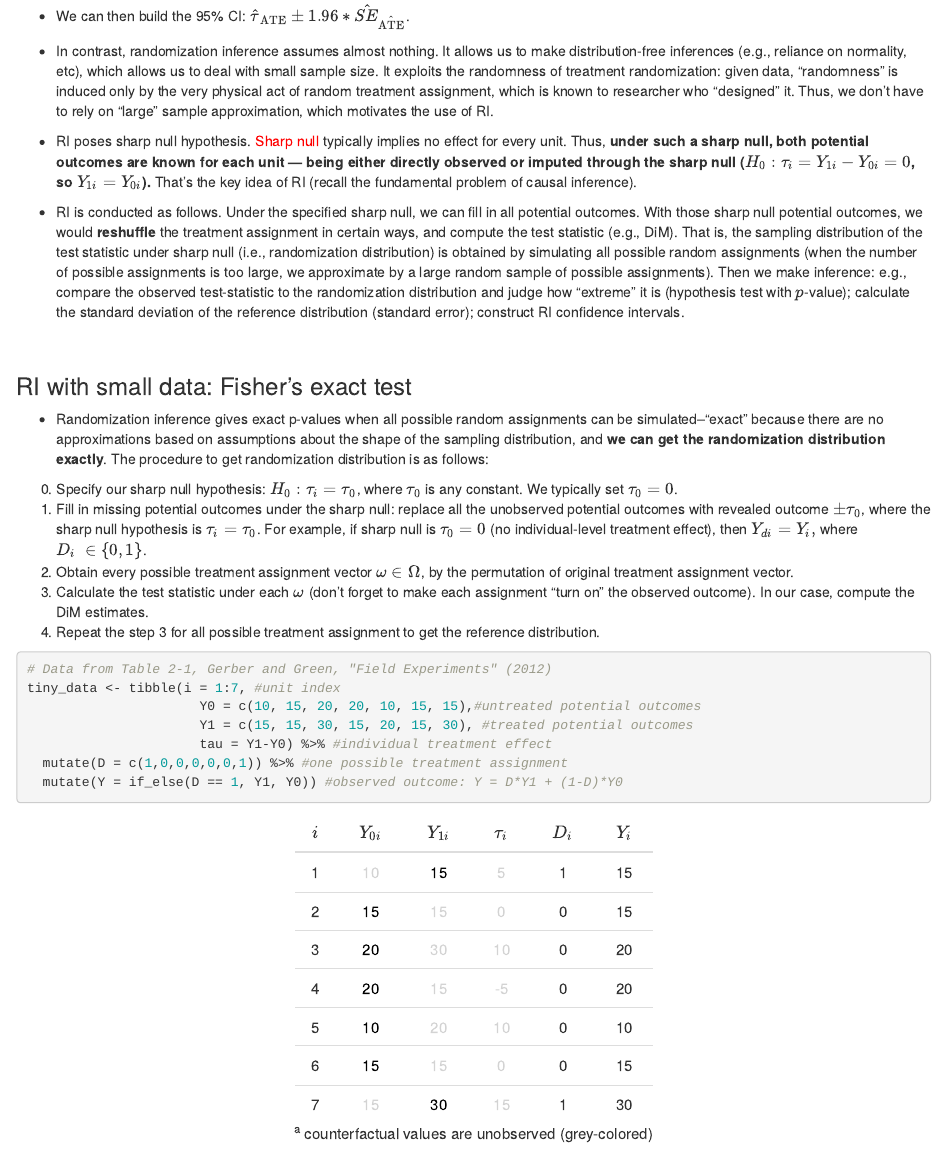
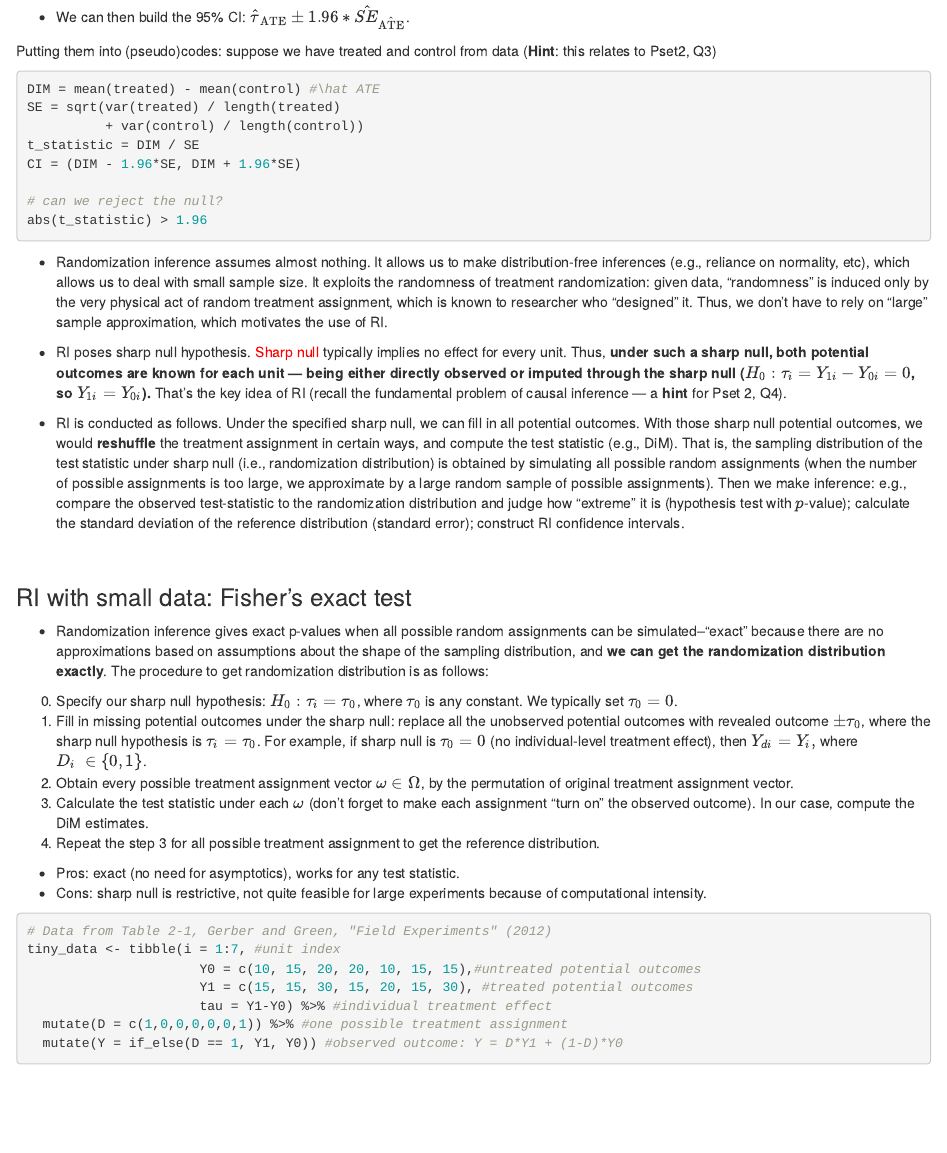
Before and after one commit to haotianchen/Causal-Inference, an R Markdown document (2-PO/potential_outcomes.rmd): the page in a window 1100 px wide, from 5040 px down. The pictures show the output file 2-PO/potential_outcomes.html that the author committed with the source, opened offline.

Commit message:
update hints

````diff
--- a/2-PO/potential_outcomes.rmd
+++ b/2-PO/potential_outcomes.rmd
@@ -223,9 +223,22 @@ Takeaway: First, identification analysis clarifies what assumptions are required
 
  - We can then build the 95\% CI: $\hat{\tau}_{\text{ATE}} \pm 1.96*\hat{SE}_\hat{\text{ATE}}$.
 
- - In contrast, randomization inference assumes almost nothing. It allows us to make distribution-free inferences (e.g., reliance on normality, etc), which allows us to deal with small sample size. It exploits the randomness of treatment randomization: given data, "randomness" is induced only by the very physical act of random treatment assignment, which is known to researcher who "designed" it. Thus, we don't have to rely on "large" sample approximation, which motivates the use of RI.
+Putting them into (pseudo)codes: suppose we have treated and control from data (**Hint**: this relates to Pset2, Q3)
+```{r eval=FALSE}
+DIM = mean(treated) - mean(control) #\hat ATE
+SE = sqrt(var(treated) / length(treated)
+          + var(control) / length(control))
+t_statistic = DIM / SE
+CI = (DIM - 1.96*SE, DIM + 1.96*SE)
 
- - RI poses sharp null hypothesis. <span style="color:red;">Sharp null</span> typically implies no effect for every unit. Thus, **under such a sharp null, both potential outcomes are known for each unit --- being either directly observed or imputed through the sharp null ($H_0: \tau_i = Y_{1i} - Y_{0i} = 0$, so $Y_{1i}=Y_{0i}$).** That's the key idea of RI (recall the fundamental problem of causal inference).
+# can we reject the null?
+abs(t_statistic) > 1.96
+```
+
+
+ - Randomization inference assumes almost nothing. It allows us to make distribution-free inferences (e.g., reliance on normality, etc), which allows us to deal with small sample size. It exploits the randomness of treatment randomization: given data, "randomness" is induced only by the very physical act of random treatment assignment, which is known to researcher who "designed" it. Thus, we don't have to rely on "large" sample approximation, which motivates the use of RI.
+
+ - RI poses sharp null hypothesis. <span style="color:red;">Sharp null</span> typically implies no effect for every unit. Thus, **under such a sharp null, both potential outcomes are known for each unit --- being either directly observed or imputed through the sharp null ($H_0: \tau_i = Y_{1i} - Y_{0i} = 0$, so $Y_{1i}=Y_{0i}$).** That's the key idea of RI (recall the fundamental problem of causal inference --- a **hint** for Pset 2, Q4).
 
  - RI is conducted as follows. Under the specified sharp null, we can fill in all potential outcomes. With those sharp null potential outcomes, we would **reshuffle** the treatment assignment in certain ways, and compute the test statistic (e.g., DiM). That is, the sampling distribution of the test statistic under sharp null (i.e., randomization distribution) is obtained by simulating all possible random assignments (when the number of possible assignments is too large, we approximate by a large random sample of possible assignments). Then we make inference: e.g., compare the observed test-statistic to the randomization distribution and judge how “extreme” it is (hypothesis test with $p$-value); calculate the standard deviation of the reference distribution (standard error); construct RI confidence intervals.
 
@@ -239,6 +252,9 @@ Takeaway: First, identification analysis clarifies what assumptions are required
   2) Obtain every possible treatment assignment vector $\omega \in \Omega$, by the permutation of original treatment assignment vector.
   3) Calculate the test statistic under each $\omega$ (don't forget to make each assignment "turn on" the observed outcome). In our case, compute the DiM estimates.
   4) Repeat the step 3 for all possible treatment assignment to get the reference distribution.
+
+ - Pros: exact (no need for asymptotics), works for any test statistic.
+ - Cons: sharp null is restrictive, not quite feasible for large experiments because of computational intensity.
 
 ```{r}
 # Data from Table 2-1, Gerber and Green, "Field Experiments" (2012)
````
Also changed, not shown: 2-PO/potential_outcomes.html, 2-PO/potential_outcomes.rmd (15 more changed lines).
